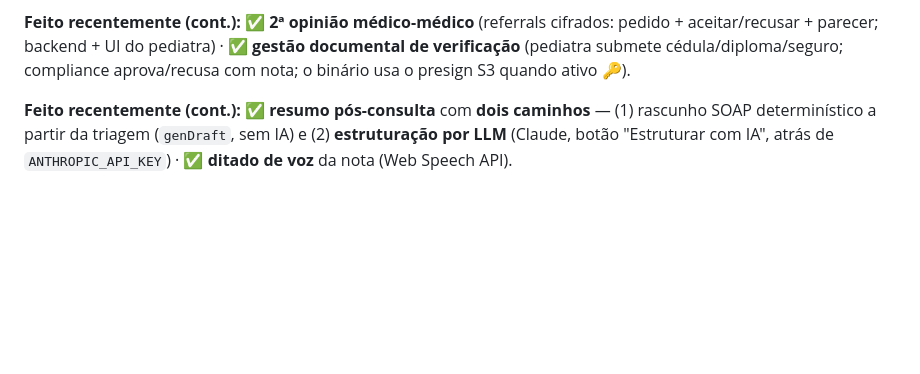
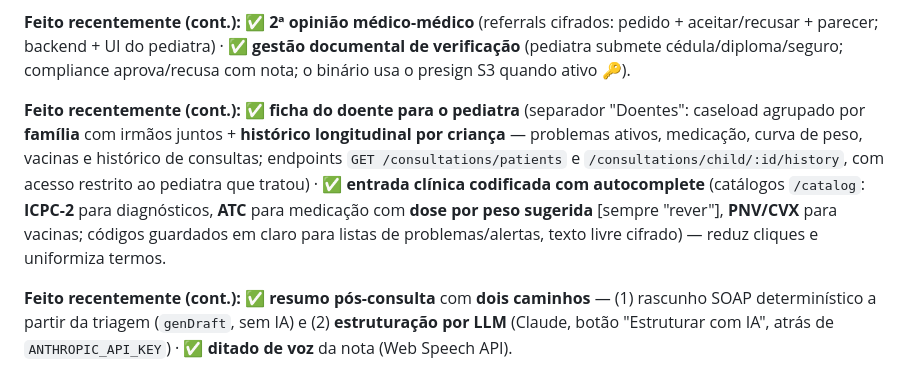
Before and after one commit to aellium23/Pediatric, a Markdown page: docs/24-estado-projeto.md, the part around the change. GitHub-like rendering; blank space fills up the shorter version.

Commit message:
docs: record patient chart + coded clinical entry features
Co-Authored-By: Claude Opus 4.8 (1M context) <noreply@anthropic.com>
Claude-Session: https://claude.ai/code/session_01HKpkSJhYhZvTPHHoyDos4f

```diff
--- a/docs/24-estado-projeto.md
+++ b/docs/24-estado-projeto.md
@@ -28,6 +28,17 @@ crescimento** (altura/peso ao longo do tempo).
 cifrados: pedido + aceitar/recusar + parecer; backend + UI do pediatra) ·
 ✅ **gestão documental de verificação** (pediatra submete cédula/diploma/seguro;
 compliance aprova/recusa com nota; o binário usa o presign S3 quando ativo 🔑).
+
+**Feito recentemente (cont.):** ✅ **ficha do doente para o pediatra** (separador
+"Doentes": caseload agrupado por **família** com irmãos juntos + **histórico
+longitudinal por criança** — problemas ativos, medicação, curva de peso, vacinas
+e histórico de consultas; endpoints `GET /consultations/patients` e
+`/consultations/child/:id/history`, com acesso restrito ao pediatra que tratou) ·
+✅ **entrada clínica codificada com autocomplete** (catálogos `/catalog`:
+**ICPC-2** para diagnósticos, **ATC** para medicação com **dose por peso
+sugerida** [sempre "rever"], **PNV/CVX** para vacinas; códigos guardados em claro
+para listas de problemas/alertas, texto livre cifrado) — reduz cliques e
+uniformiza termos.
 
 **Feito recentemente (cont.):** ✅ **resumo pós-consulta** com **dois caminhos** —
 (1) rascunho SOAP determinístico a partir da triagem (`genDraft`, sem IA) e
```
